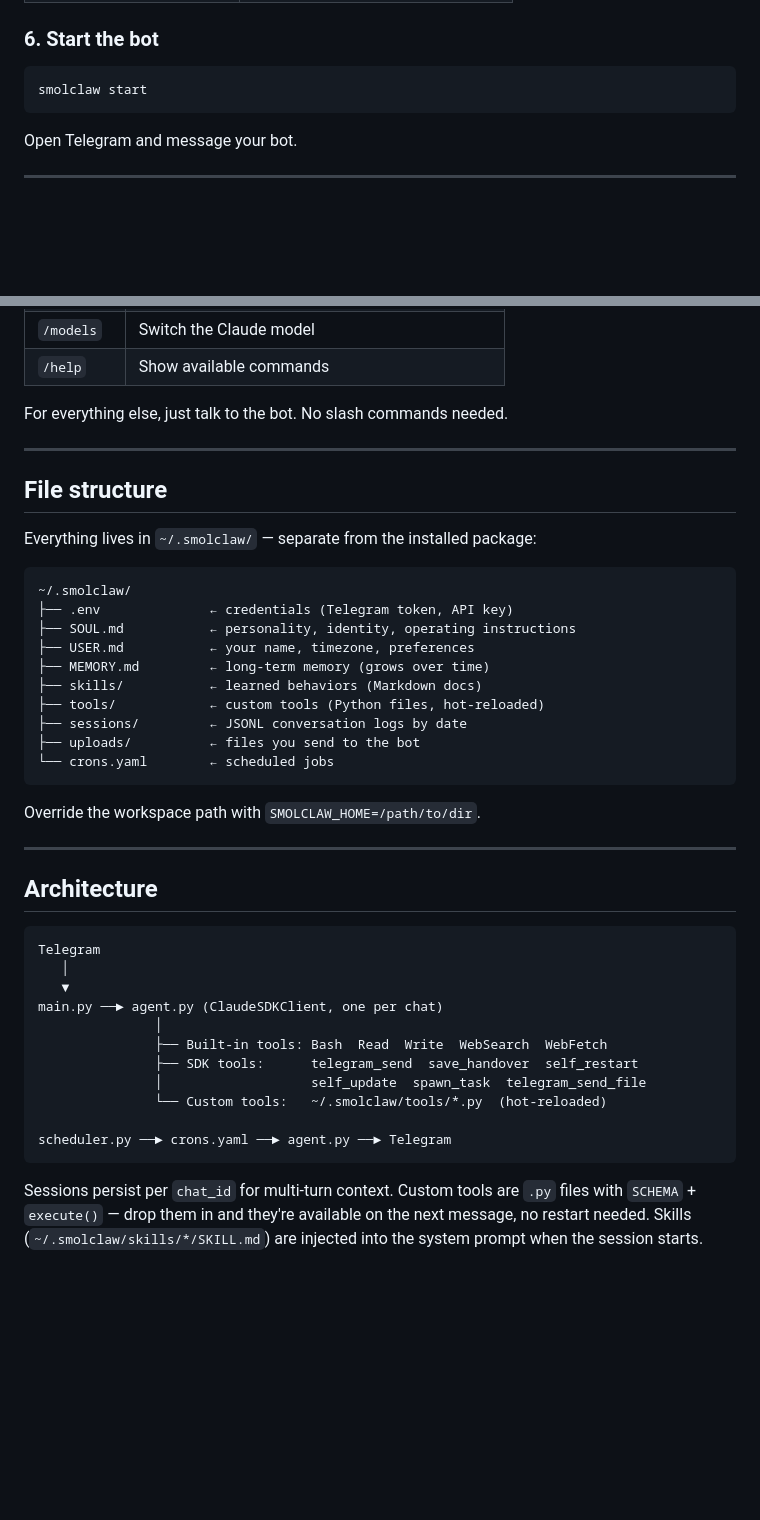
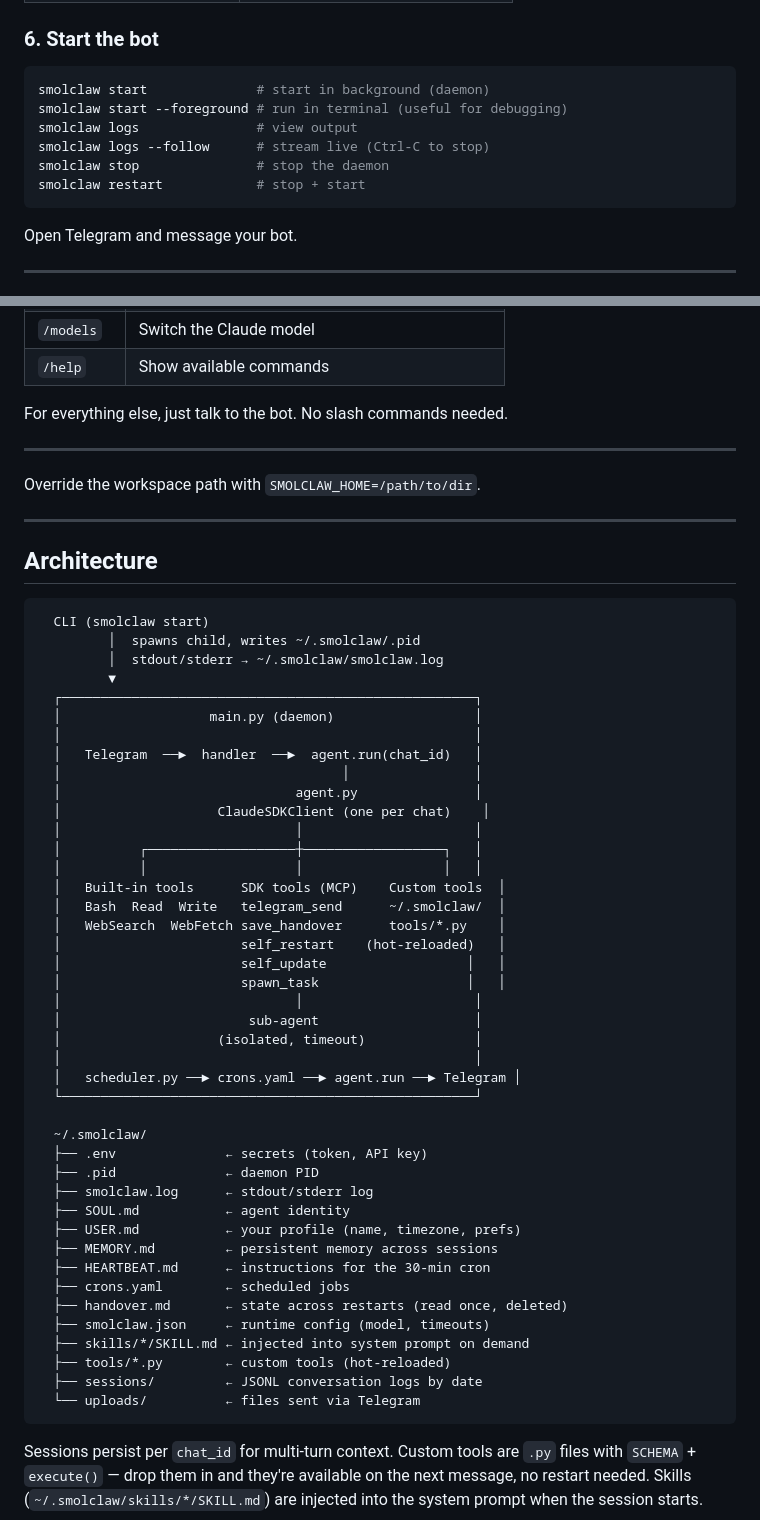
Before and after one commit to saikatkumardey/smolclaw, a Markdown page: README.md, 2 parts joined by grey strips. GitHub-like rendering; blank space fills up the shorter version.

Commit message:
docs: update README with daemon commands and improved ASCII architecture diagram

````diff
--- a/README.md
+++ b/README.md
@@ -71,7 +71,12 @@ smolclaw setup-token
 ### 6. Start the bot
 
 ```bash
-smolclaw start
+smolclaw start              # start in background (daemon)
+smolclaw start --foreground # run in terminal (useful for debugging)
+smolclaw logs               # view output
+smolclaw logs --follow      # stream live (Ctrl-C to stop)
+smolclaw stop               # stop the daemon
+smolclaw restart            # stop + start
 ```
 
 Open Telegram and message your bot.
@@ -150,23 +155,6 @@ For everything else, just talk to the bot. No slash commands needed.
 
 ---
 
-## File structure
-
-Everything lives in `~/.smolclaw/` — separate from the installed package:
-
-```
-~/.smolclaw/
-├── .env              ← credentials (Telegram token, API key)
-├── SOUL.md           ← personality, identity, operating instructions
-├── USER.md           ← your name, timezone, preferences
-├── MEMORY.md         ← long-term memory (grows over time)
-├── skills/           ← learned behaviors (Markdown docs)
-├── tools/            ← custom tools (Python files, hot-reloaded)
-├── sessions/         ← JSONL conversation logs by date
-├── uploads/          ← files you send to the bot
-└── crons.yaml        ← scheduled jobs
-```
-
 Override the workspace path with `SMOLCLAW_HOME=/path/to/dir`.
 
 ---
@@ -174,17 +162,48 @@ Override the workspace path with `SMOLCLAW_HOME=/path/to/dir`.
 ## Architecture
 
 ```
-Telegram
-   │
-   ▼
-main.py ──► agent.py (ClaudeSDKClient, one per chat)
-               │
-               ├── Built-in tools: Bash  Read  Write  WebSearch  WebFetch
-               ├── SDK tools:      telegram_send  save_handover  self_restart
-               │                   self_update  spawn_task  telegram_send_file
-               └── Custom tools:   ~/.smolclaw/tools/*.py  (hot-reloaded)
+  CLI (smolclaw start)
+         │  spawns child, writes ~/.smolclaw/.pid
+         │  stdout/stderr → ~/.smolclaw/smolclaw.log
+         ▼
+  ┌─────────────────────────────────────────────────────┐
+  │                   main.py (daemon)                  │
+  │                                                     │
+  │   Telegram  ──►  handler  ──►  agent.run(chat_id)   │
+  │                                    │                │
+  │                              agent.py               │
+  │                    ClaudeSDKClient (one per chat)    │
+  │                              │                      │
+  │          ┌───────────────────┼──────────────────┐   │
+  │          │                   │                  │   │
+  │   Built-in tools      SDK tools (MCP)    Custom tools  │
+  │   Bash  Read  Write   telegram_send      ~/.smolclaw/  │
+  │   WebSearch  WebFetch save_handover      tools/*.py    │
+  │                       self_restart    (hot-reloaded)   │
+  │                       self_update                  │   │
+  │                       spawn_task                   │   │
+  │                              │                      │
+  │                        sub-agent                    │
+  │                    (isolated, timeout)              │
+  │                                                     │
+  │   scheduler.py ──► crons.yaml ──► agent.run ──► Telegram │
+  └─────────────────────────────────────────────────────┘
 
-scheduler.py ──► crons.yaml ──► agent.py ──► Telegram
+  ~/.smolclaw/
+  ├── .env              ← secrets (token, API key)
+  ├── .pid              ← daemon PID
+  ├── smolclaw.log      ← stdout/stderr log
+  ├── SOUL.md           ← agent identity
+  ├── USER.md           ← your profile (name, timezone, prefs)
+  ├── MEMORY.md         ← persistent memory across sessions
+  ├── HEARTBEAT.md      ← instructions for the 30-min cron
+  ├── crons.yaml        ← scheduled jobs
+  ├── handover.md       ← state across restarts (read once, deleted)
+  ├── smolclaw.json     ← runtime config (model, timeouts)
+  ├── skills/*/SKILL.md ← injected into system prompt on demand
+  ├── tools/*.py        ← custom tools (hot-reloaded)
+  ├── sessions/         ← JSONL conversation logs by date
+  └── uploads/          ← files sent via Telegram
 ```
 
 Sessions persist per `chat_id` for multi-turn context. Custom tools are `.py` files with `SCHEMA` + `execute()` — drop them in and they're available on the next message, no restart needed. Skills (`~/.smolclaw/skills/*/SKILL.md`) are injected into the system prompt when the session starts.
````
